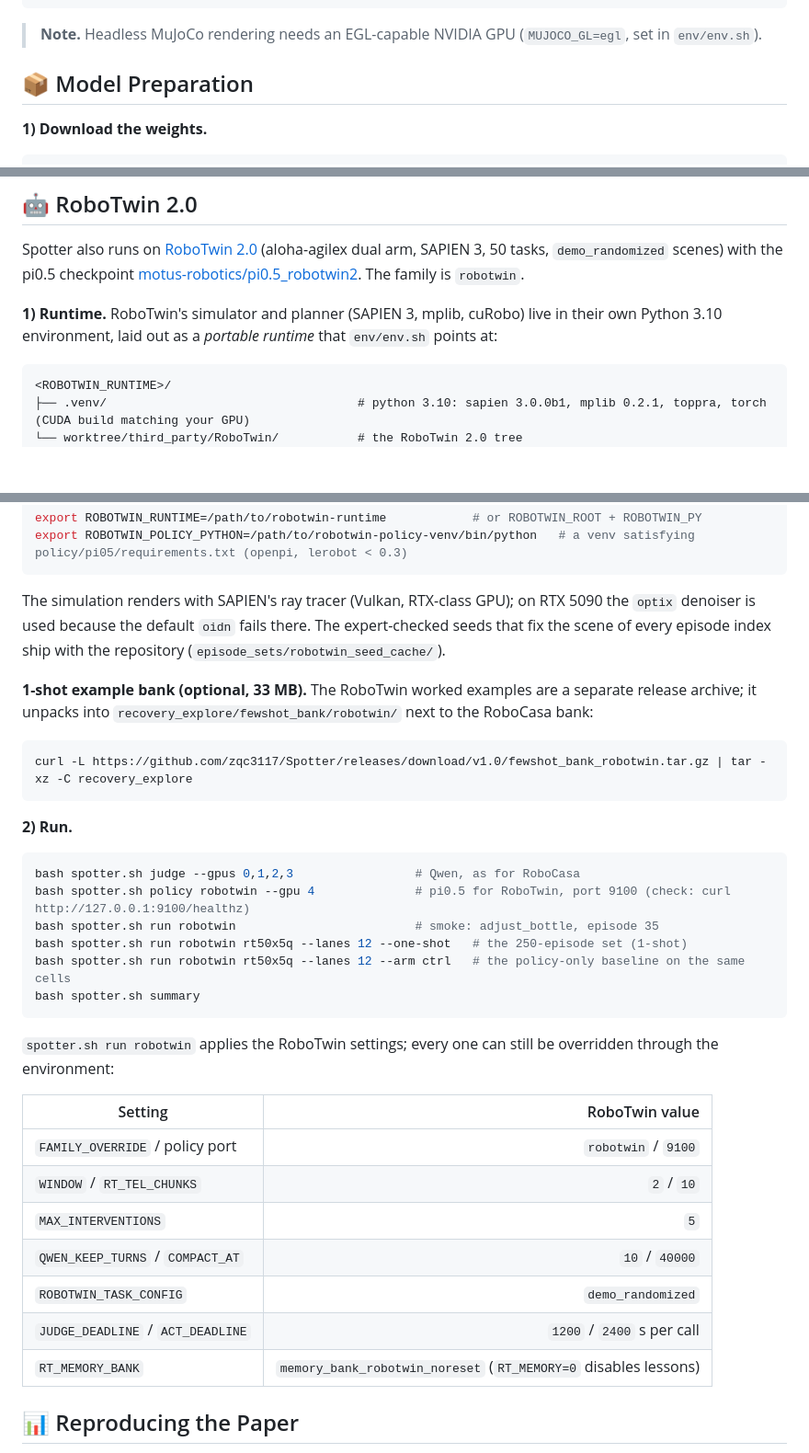
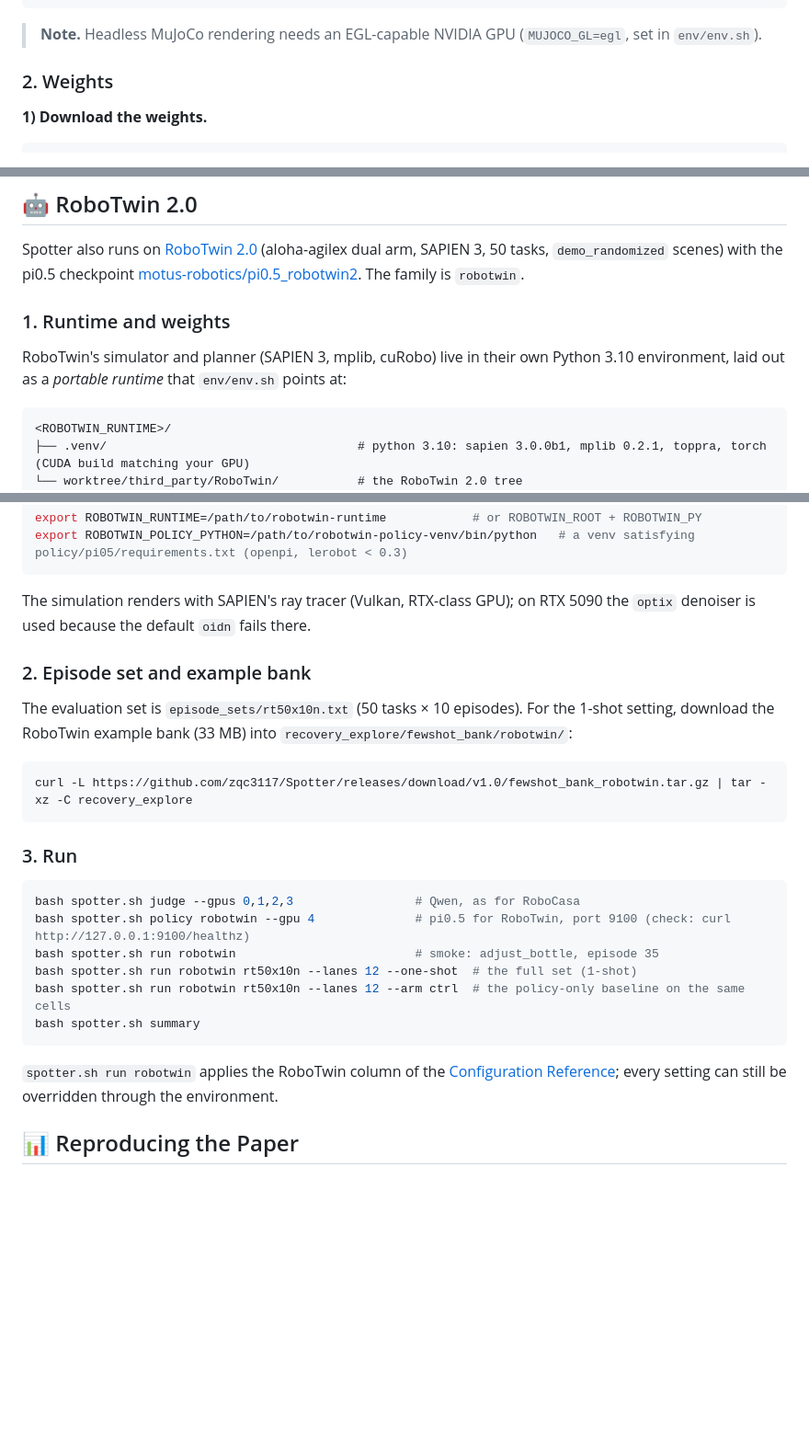
Before and after one commit to zqc3117/Spotter, a Markdown page: README.md, 3 parts joined by grey strips. Shown at 92% size. GitHub-like rendering; blank space fills up the shorter version.

````diff
--- a/README.md
+++ b/README.md
@@ -142,7 +122,7 @@ cp env/env.sh.example env/env.sh && $EDITOR env/env.sh
 
 > **Note.** Headless MuJoCo rendering needs an EGL-capable NVIDIA GPU (`MUJOCO_GL=egl`, set in `env/env.sh`).
 
-## 📦 Model Preparation
+### 2. Weights
 
 **1) Download the weights.**
 
@@ -282,7 +248,9 @@ Spotter also runs on [RoboTwin 2.0](https://github.com/RoboTwin-Platform/RoboTwi
 50 tasks, `demo_randomized` scenes) with the pi0.5 checkpoint
 [motus-robotics/pi0.5_robotwin2](https://huggingface.co/motus-robotics/pi0.5_robotwin2). The family is `robotwin`.
 
-**1) Runtime.** RoboTwin's simulator and planner (SAPIEN 3, mplib, cuRobo) live in their own Python 3.10 environment,
+### 1. Runtime and weights
+
+RoboTwin's simulator and planner (SAPIEN 3, mplib, cuRobo) live in their own Python 3.10 environment,
 laid out as a *portable runtime* that `env/env.sh` points at:
 
 ```text
@@ -302,38 +270,29 @@ export ROBOTWIN_POLICY_PYTHON=/path/to/robotwin-policy-venv/bin/python   # a ven
 ```
 
 The simulation renders with SAPIEN's ray tracer (Vulkan, RTX-class GPU); on RTX 5090 the `optix` denoiser is used
-because the default `oidn` fails there. The expert-checked seeds that fix the scene of every episode index ship with the
-repository (`episode_sets/robotwin_seed_cache/`).
+because the default `oidn` fails there.
 
-**1-shot example bank (optional, 33 MB).** The RoboTwin worked examples are a separate release archive; it unpacks into
-`recovery_explore/fewshot_bank/robotwin/` next to the RoboCasa bank:
+### 2. Episode set and example bank
+
+The evaluation set is `episode_sets/rt50x10n.txt` (50 tasks × 10 episodes). For the 1-shot setting, download the
+RoboTwin example bank (33 MB) into `recovery_explore/fewshot_bank/robotwin/`:
 
 ```bash
 curl -L https://github.com/zqc3117/Spotter/releases/download/v1.0/fewshot_bank_robotwin.tar.gz | tar -xz -C recovery_explore
 ```
 
-**2) Run.**
+### 3. Run
 
 ```bash
 bash spotter.sh judge --gpus 0,1,2,3                 # Qwen, as for RoboCasa
 bash spotter.sh policy robotwin --gpu 4              # pi0.5 for RoboTwin, port 9100 (check: curl http://127.0.0.1:9100/healthz)
 bash spotter.sh run robotwin                         # smoke: adjust_bottle, episode 35
-bash spotter.sh run robotwin rt50x5q --lanes 12 --one-shot   # the 250-episode set (1-shot)
-bash spotter.sh run robotwin rt50x5q --lanes 12 --arm ctrl   # the policy-only baseline on the same cells
+bash spotter.sh run robotwin rt50x10n --lanes 12 --one-shot  # the full set (1-shot)
+bash spotter.sh run robotwin rt50x10n --lanes 12 --arm ctrl  # the policy-only baseline on the same cells
 bash spotter.sh summary
 ```
 
-`spotter.sh run robotwin` applies the RoboTwin settings; every one can still be overridden through the environment:
-
-| Setting | RoboTwin value |
-|---|---:|
-| `FAMILY_OVERRIDE` / policy port | `robotwin` / `9100` |
-| `WINDOW` / `RT_TEL_CHUNKS` | `2` / `10` |
-| `MAX_INTERVENTIONS` | `5` |
-| `QWEN_KEEP_TURNS` / `COMPACT_AT` | `10` / `40000` |
-| `ROBOTWIN_TASK_CONFIG` | `demo_randomized` |
-| `JUDGE_DEADLINE` / `ACT_DEADLINE` | `1200` / `2400` s per call |
-| `RT_MEMORY_BANK` | `memory_bank_robotwin_noreset` (`RT_MEMORY=0` disables lessons) |
+`spotter.sh run robotwin` applies the RoboTwin column of the [Configuration Reference](#-configuration-reference); every setting can still be overridden through the environment.
 
 ## 📊 Reproducing the Paper
 
````
Also changed, not shown: other parts of README.md (+29 -61 lines), README_zh.md (+105 -68 lines).
